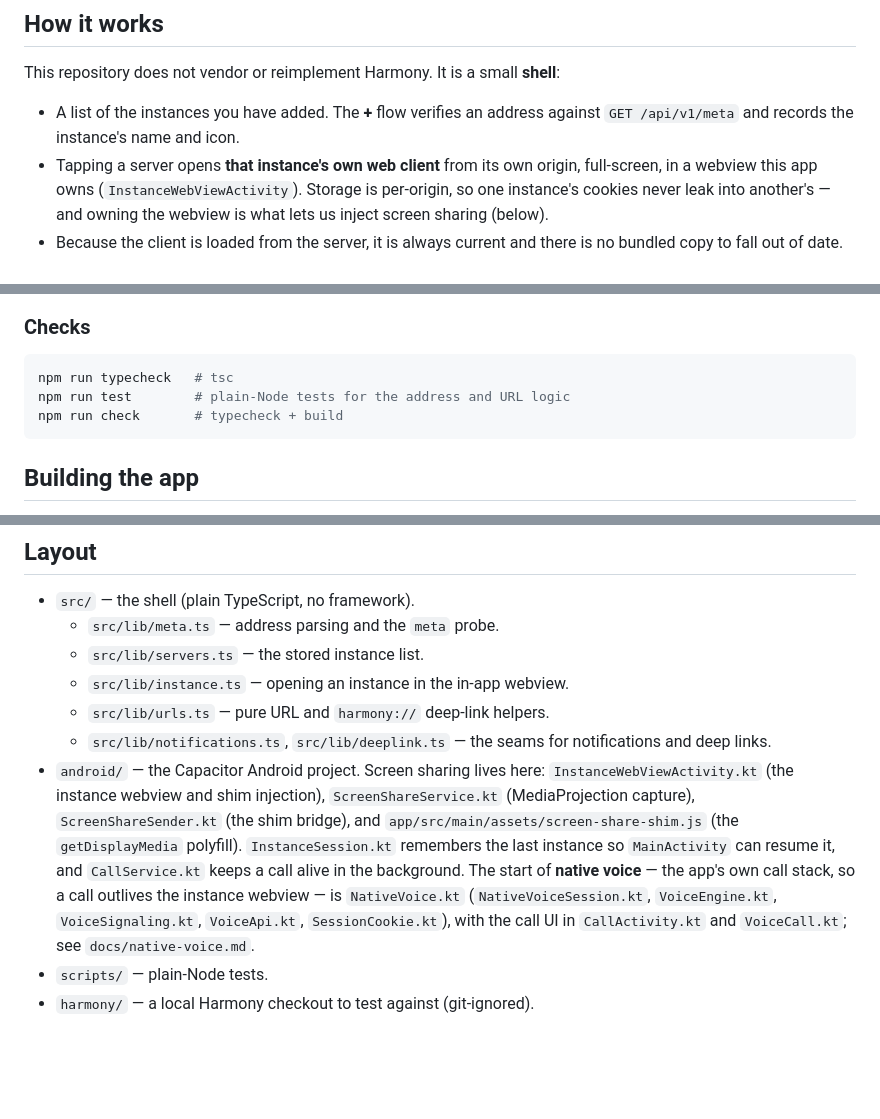
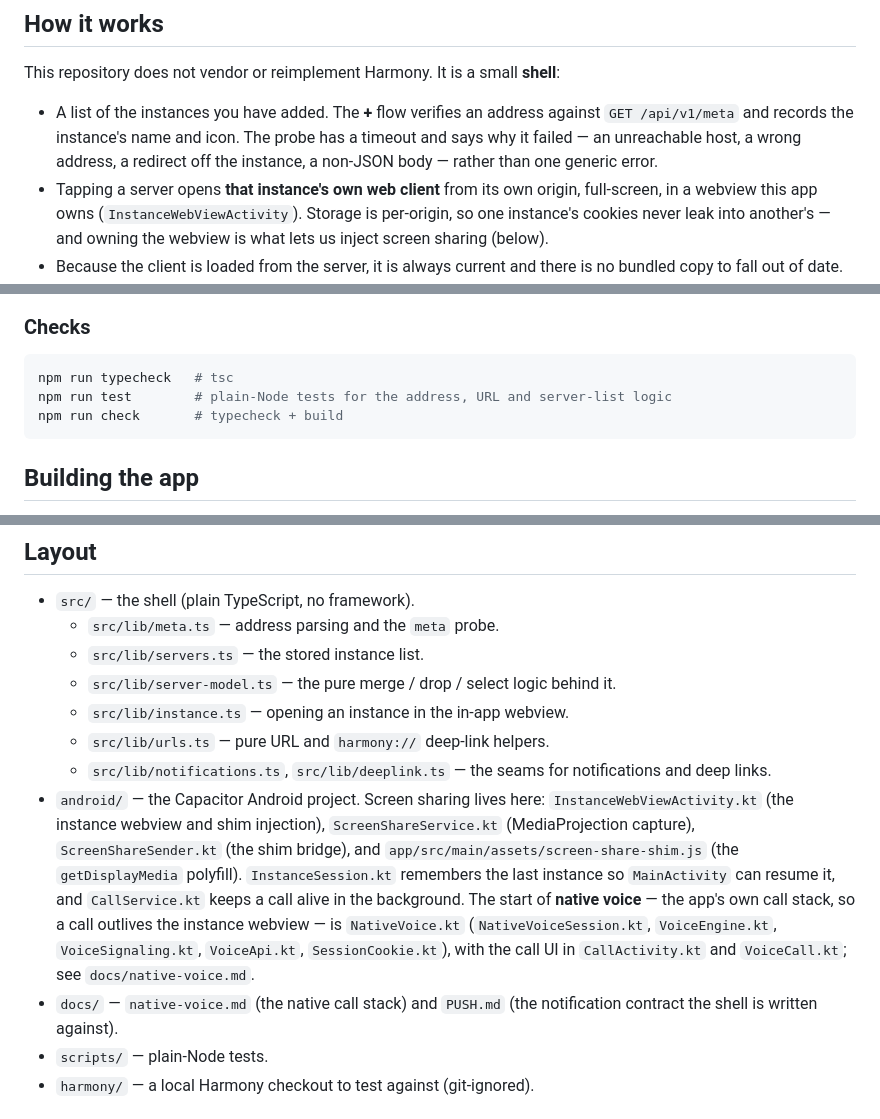
Before and after one commit to YuukiEatsYou/harmony-mobile, a Markdown page: README.md, 3 parts joined by grey strips. GitHub-like rendering; blank space fills up the shorter version.

````diff
--- a/README.md
+++ b/README.md
@@ -14,7 +14,9 @@ and works the same way.
 This repository does not vendor or reimplement Harmony. It is a small **shell**:
 
 - A list of the instances you have added. The **+** flow verifies an address
-  against `GET /api/v1/meta` and records the instance's name and icon.
+  against `GET /api/v1/meta` and records the instance's name and icon. The probe
+  has a timeout and says why it failed — an unreachable host, a wrong address, a
+  redirect off the instance, a non-JSON body — rather than one generic error.
 - Tapping a server opens **that instance's own web client** from its own origin,
   full-screen, in a webview this app owns (`InstanceWebViewActivity`). Storage is
   per-origin, so one instance's cookies never leak into another's — and owning the
@@ -100,7 +102,7 @@ emulator.
 
 ```sh
 npm run typecheck   # tsc
-npm run test        # plain-Node tests for the address and URL logic
+npm run test        # plain-Node tests for the address, URL and server-list logic
 npm run check       # typecheck + build
 ```
 
@@ -156,6 +158,7 @@ physical device, use the machine's LAN address, e.g. `192.168.1.50:8787`.
 - `src/` — the shell (plain TypeScript, no framework).
   - `src/lib/meta.ts` — address parsing and the `meta` probe.
   - `src/lib/servers.ts` — the stored instance list.
+  - `src/lib/server-model.ts` — the pure merge / drop / select logic behind it.
   - `src/lib/instance.ts` — opening an instance in the in-app webview.
   - `src/lib/urls.ts` — pure URL and `harmony://` deep-link helpers.
   - `src/lib/notifications.ts`, `src/lib/deeplink.ts` — the seams for
@@ -170,6 +173,8 @@ physical device, use the machine's LAN address, e.g. `192.168.1.50:8787`.
   outlives the instance webview — is `NativeVoice.kt` (`NativeVoiceSession.kt`,
   `VoiceEngine.kt`, `VoiceSignaling.kt`, `VoiceApi.kt`, `SessionCookie.kt`), with
   the call UI in `CallActivity.kt` and `VoiceCall.kt`; see `docs/native-voice.md`.
+- `docs/` — `native-voice.md` (the native call stack) and `PUSH.md` (the
+  notification contract the shell is written against).
 - `scripts/` — plain-Node tests.
 - `harmony/` — a local Harmony checkout to test against (git-ignored).
 
````
Also changed, not shown: docs/PUSH.md (added, +130 -0 lines).
